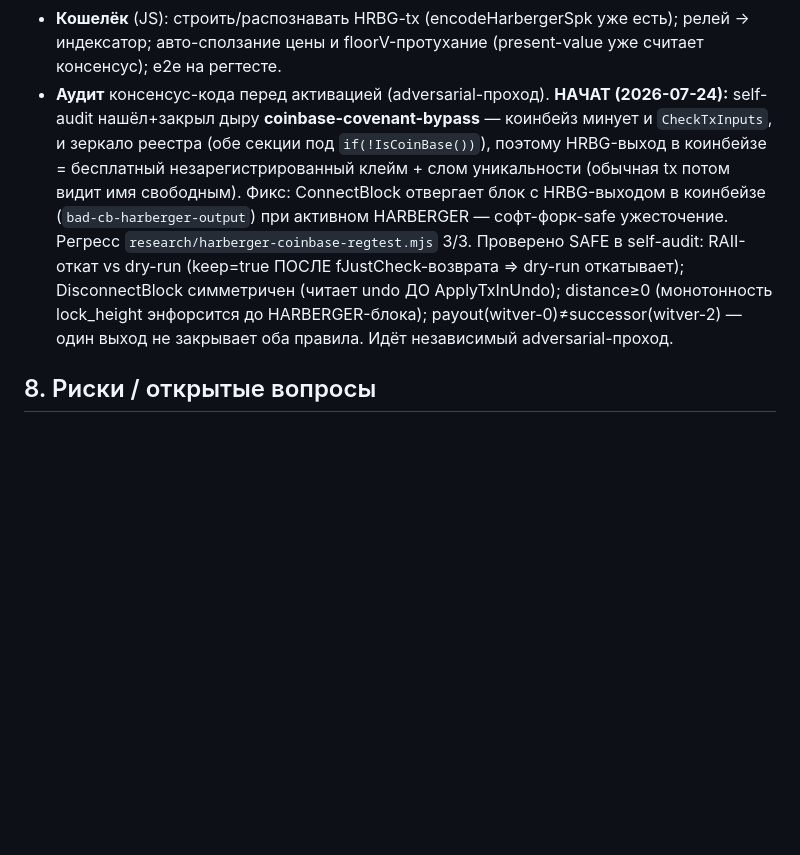
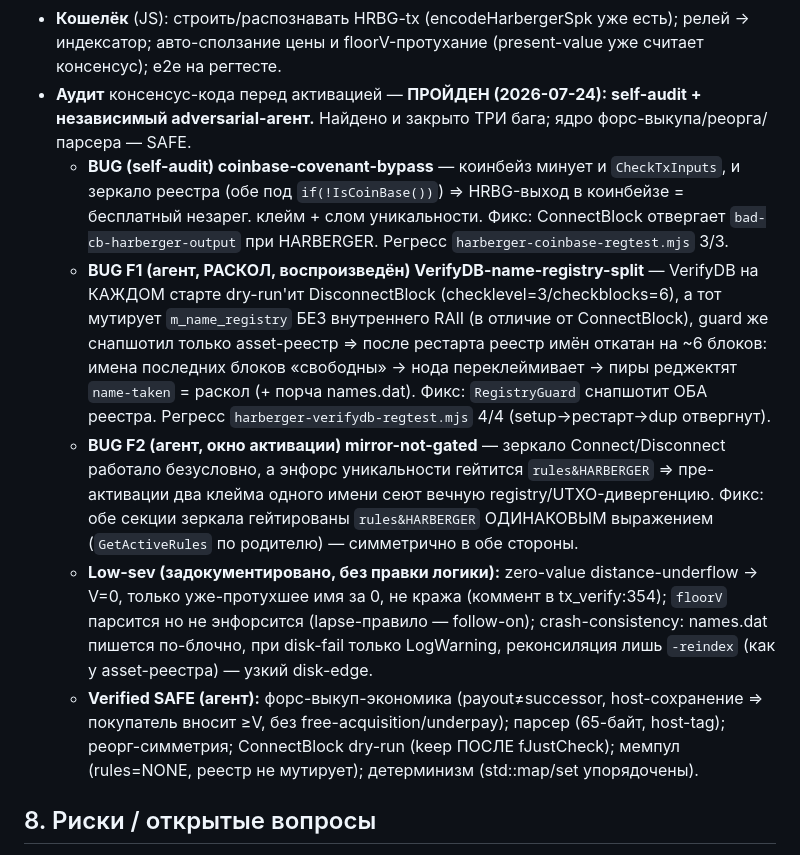
Before and after one commit to denisov-k/freicoin-wallet, a Markdown page: docs/freiland-covenant-spec.md, the part around the change. GitHub-like rendering; blank space fills up the shorter version.

Commit message:
freiland covenant spec: audit PASSED — three bugs found and fixed (coinbase-bypass, VerifyDB split F1, mirror-gating F2), low-sev notes documented, core verified SAFE

```diff
--- a/docs/freiland-covenant-spec.md
+++ b/docs/freiland-covenant-spec.md
@@ -240,16 +240,30 @@ HRBG-выход создаётся → распознаётся (`DeriveAssetTag
 - **multiple HRBG-входов на tx** (позиционный матч payout/преемник; сейчас >1 отвергается).
 - **Кошелёк** (JS): строить/распознавать HRBG-tx (encodeHarbergerSpk уже есть); релей → индексатор;
   авто-сползание цены и floorV-протухание (present-value уже считает консенсус); e2e на регтесте.
-- **Аудит** консенсус-кода перед активацией (adversarial-проход). **НАЧАТ (2026-07-24):**
-  self-audit нашёл+закрыл дыру **coinbase-covenant-bypass** — коинбейз минует и `CheckTxInputs`,
-  и зеркало реестра (обе секции под `if(!IsCoinBase())`), поэтому HRBG-выход в коинбейзе = бесплатный
-  незарегистрированный клейм + слом уникальности (обычная tx потом видит имя свободным). Фикс:
-  ConnectBlock отвергает блок с HRBG-выходом в коинбейзе (`bad-cb-harberger-output`) при активном
-  HARBERGER — софт-форк-safe ужесточение. Регресс `research/harberger-coinbase-regtest.mjs` 3/3.
-  Проверено SAFE в self-audit: RAII-откат vs dry-run (keep=true ПОСЛЕ fJustCheck-возврата ⇒ dry-run
-  откатывает); DisconnectBlock симметричен (читает undo ДО ApplyTxInUndo); distance≥0 (монотонность
-  lock_height энфорсится до HARBERGER-блока); payout(witver-0)≠successor(witver-2) — один выход не
-  закрывает оба правила. Идёт независимый adversarial-проход.
+- **Аудит** консенсус-кода перед активацией — **ПРОЙДЕН (2026-07-24): self-audit + независимый
+  adversarial-агент.** Найдено и закрыто ТРИ бага; ядро форс-выкупа/реорга/парсера — SAFE.
+  - **BUG (self-audit) coinbase-covenant-bypass** — коинбейз минует и `CheckTxInputs`, и зеркало
+    реестра (обе под `if(!IsCoinBase())`) ⇒ HRBG-выход в коинбейзе = бесплатный незарег. клейм +
+    слом уникальности. Фикс: ConnectBlock отвергает `bad-cb-harberger-output` при HARBERGER.
+    Регресс `harberger-coinbase-regtest.mjs` 3/3.
+  - **BUG F1 (агент, РАСКОЛ, воспроизведён) VerifyDB-name-registry-split** — VerifyDB на КАЖДОМ
+    старте dry-run'ит DisconnectBlock (checklevel=3/checkblocks=6), а тот мутирует `m_name_registry`
+    БЕЗ внутреннего RAII (в отличие от ConnectBlock), guard же снапшотил только asset-реестр ⇒ после
+    рестарта реестр имён откатан на ~6 блоков: имена последних блоков «свободны» → нода переклеймивает
+    → пиры реджектят `name-taken` = раскол (+ порча names.dat). Фикс: `RegistryGuard` снапшотит ОБА
+    реестра. Регресс `harberger-verifydb-regtest.mjs` 4/4 (setup→рестарт→dup отвергнут).
+  - **BUG F2 (агент, окно активации) mirror-not-gated** — зеркало Connect/Disconnect работало
+    безусловно, а энфорс уникальности гейтится `rules&HARBERGER` ⇒ пре-активации два клейма одного
+    имени сеют вечную registry/UTXO-дивергенцию. Фикс: обе секции зеркала гейтированы `rules&HARBERGER`
+    ОДИНАКОВЫМ выражением (`GetActiveRules` по родителю) — симметрично в обе стороны.
+  - **Low-sev (задокументировано, без правки логики):** zero-value distance-underflow → V=0, только
+    уже-протухшее имя за 0, не кража (коммент в tx_verify:354); `floorV` парсится но не энфорсится
+    (lapse-правило — follow-on); crash-consistency: names.dat пишется по-блочно, при disk-fail только
+    LogWarning, реконсиляция лишь `-reindex` (как у asset-реестра) — узкий disk-edge.
+  - **Verified SAFE (агент):** форс-выкуп-экономика (payout≠successor, host-сохранение ⇒ покупатель
+    вносит ≥V, без free-acquisition/underpay); парсер (65-байт, host-tag); реорг-симметрия;
+    ConnectBlock dry-run (keep ПОСЛЕ fJustCheck); мемпул (rules=NONE, реестр не мутирует);
+    детерминизм (std::map/set упорядочены).
 
 ## 8. Риски / открытые вопросы
 
```
